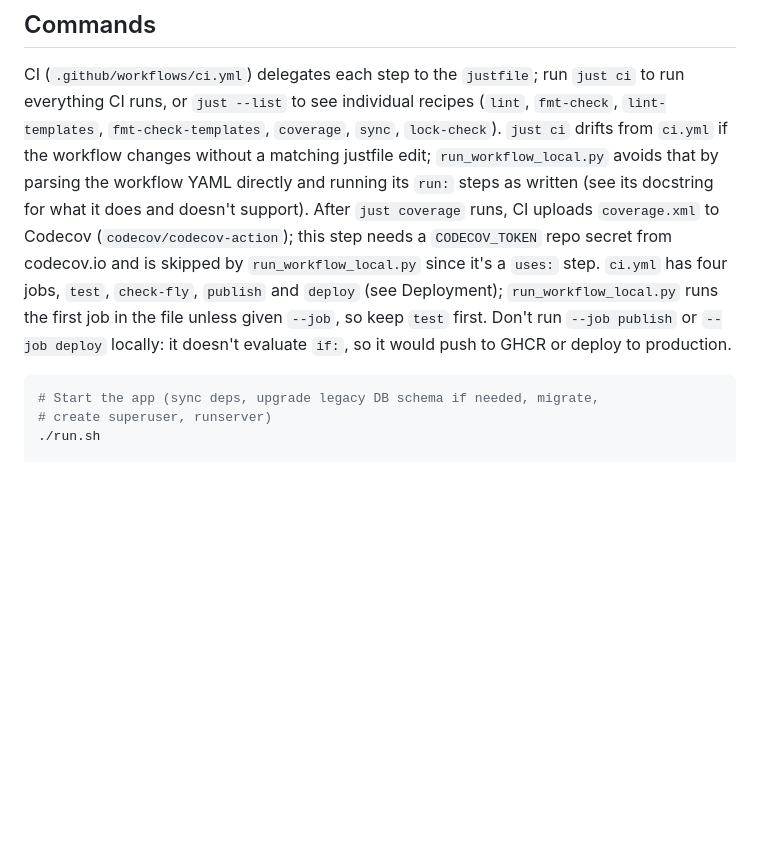
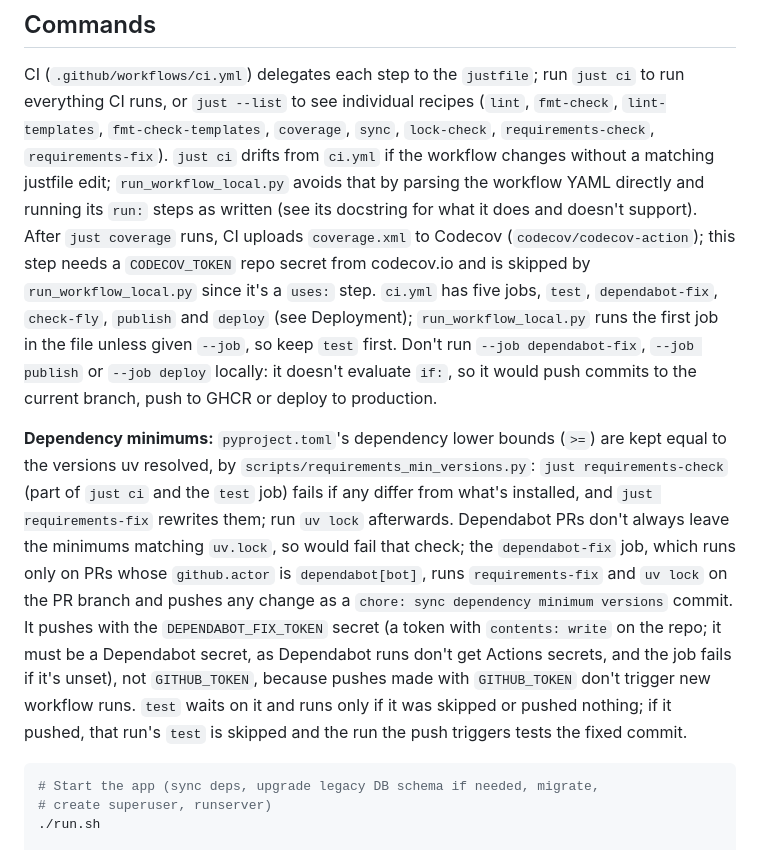
Before and after one commit to skissane/taxtracker, a Markdown page: AGENTS.md, the part around the change. GitHub-like rendering; blank space fills up the shorter version.

Commit message:
Document the dependabot-fix CI job and requirements recipes in AGENTS.md
Co-Authored-By: Claude Opus 5.5 <noreply@anthropic.com>

````diff
--- a/AGENTS.md
+++ b/AGENTS.md
@@ -8,15 +8,29 @@ This file provides guidance to AI coding assistants working with code in this re
 
 CI (`.github/workflows/ci.yml`) delegates each step to the `justfile`; run `just ci` to run
 everything CI runs, or `just --list` to see individual recipes (`lint`, `fmt-check`,
-`lint-templates`, `fmt-check-templates`, `coverage`, `sync`, `lock-check`). `just ci` drifts from
+`lint-templates`, `fmt-check-templates`, `coverage`, `sync`, `lock-check`, `requirements-check`,
+`requirements-fix`). `just ci` drifts from
 `ci.yml` if the workflow changes without a matching justfile edit; `run_workflow_local.py`
 avoids that by parsing the workflow YAML directly and running its `run:` steps as written
 (see its docstring for what it does and doesn't support). After `just coverage` runs, CI uploads
 `coverage.xml` to Codecov (`codecov/codecov-action`); this step needs a `CODECOV_TOKEN` repo
-secret from codecov.io and is skipped by `run_workflow_local.py` since it's a `uses:` step. `ci.yml` has four jobs, `test`, `check-fly`, `publish` and `deploy` (see Deployment);
+secret from codecov.io and is skipped by `run_workflow_local.py` since it's a `uses:` step. `ci.yml` has five jobs, `test`, `dependabot-fix`, `check-fly`, `publish` and `deploy` (see Deployment);
 `run_workflow_local.py` runs the first job in the file unless given `--job`, so keep `test` first.
-Don't run `--job publish` or `--job deploy` locally: it doesn't evaluate `if:`, so it would push
-to GHCR or deploy to production.
+Don't run `--job dependabot-fix`, `--job publish` or `--job deploy` locally: it doesn't evaluate
+`if:`, so it would push commits to the current branch, push to GHCR or deploy to production.
+
+**Dependency minimums:** `pyproject.toml`'s dependency lower bounds (`>=`) are kept equal to the
+versions uv resolved, by `scripts/requirements_min_versions.py`: `just requirements-check` (part of
+`just ci` and the `test` job) fails if any differ from what's installed, and `just requirements-fix`
+rewrites them; run `uv lock` afterwards. Dependabot PRs don't always leave the minimums matching
+`uv.lock`, so would fail that check; the `dependabot-fix` job, which runs only on PRs whose `github.actor` is
+`dependabot[bot]`, runs `requirements-fix` and `uv lock` on the PR branch and pushes any change as a
+`chore: sync dependency minimum versions` commit. It pushes with the `DEPENDABOT_FIX_TOKEN` secret
+(a token with `contents: write` on the repo; it must be a Dependabot secret, as Dependabot runs
+don't get Actions secrets, and the job fails if it's unset), not `GITHUB_TOKEN`, because pushes
+made with `GITHUB_TOKEN` don't trigger new workflow runs. `test` waits on it and runs only if it
+was skipped or pushed nothing; if it pushed, that run's `test` is skipped and the run the push
+triggers tests the fixed commit.
 
 ```bash
 # Start the app (sync deps, upgrade legacy DB schema if needed, migrate,
````
